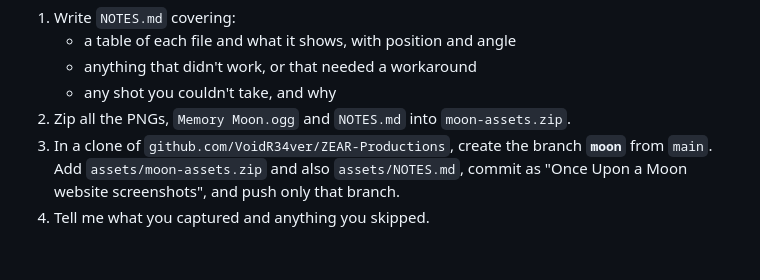
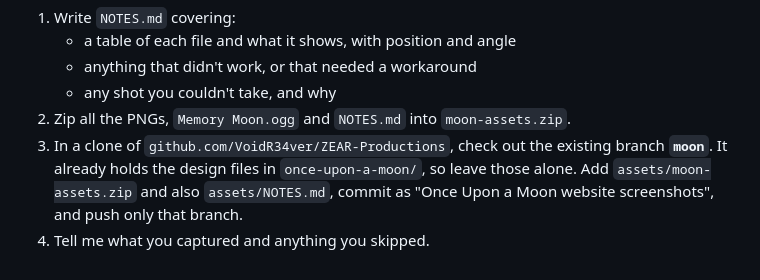
Before and after one commit to VoidR34ver/ZEAR-Productions, a Markdown page: MOON_SCREENSHOT_PROMPT.md, the part around the change. GitHub-like rendering.

Commit message:
Moon screenshot prompt: use the existing moon branch
Co-Authored-By: Claude Opus 5.5 <noreply@anthropic.com>
Claude-Session: https://claude.ai/code/session_01L34pcGTztMdCkQyEnkbZCk

```diff
--- a/MOON_SCREENSHOT_PROMPT.md
+++ b/MOON_SCREENSHOT_PROMPT.md
@@ -49,5 +49,5 @@ Also copy `audio/music/Memory Moon.ogg` into the bundle.
    - anything that didn't work, or that needed a workaround
    - any shot you couldn't take, and why
 2. Zip all the PNGs, `Memory Moon.ogg` and `NOTES.md` into `moon-assets.zip`.
-3. In a clone of `github.com/VoidR34ver/ZEAR-Productions`, create the branch **`moon`** from `main`. Add `assets/moon-assets.zip` and also `assets/NOTES.md`, commit as "Once Upon a Moon website screenshots", and push only that branch.
+3. In a clone of `github.com/VoidR34ver/ZEAR-Productions`, check out the existing branch **`moon`**. It already holds the design files in `once-upon-a-moon/`, so leave those alone. Add `assets/moon-assets.zip` and also `assets/NOTES.md`, commit as "Once Upon a Moon website screenshots", and push only that branch.
 4. Tell me what you captured and anything you skipped.
```
